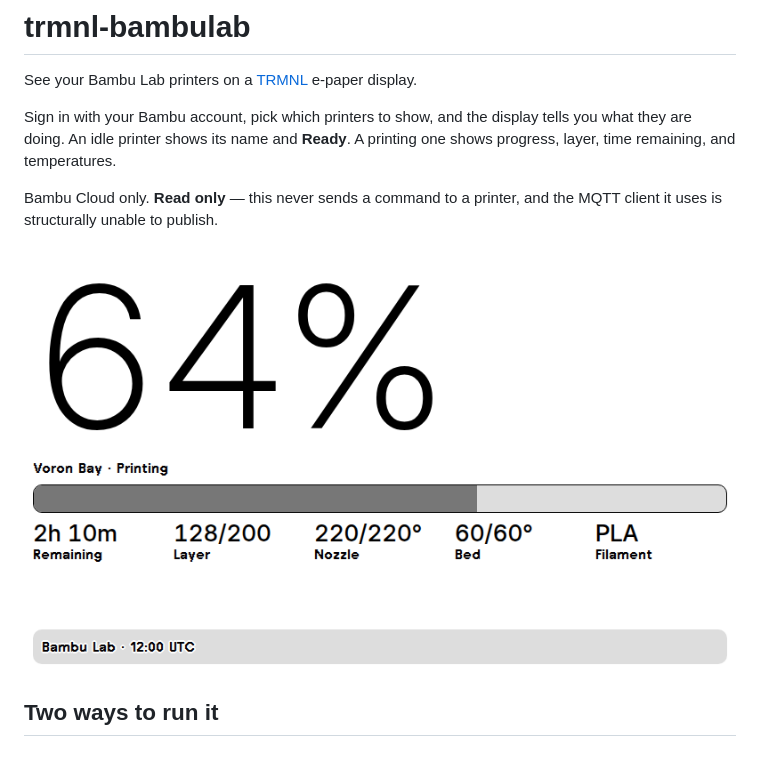
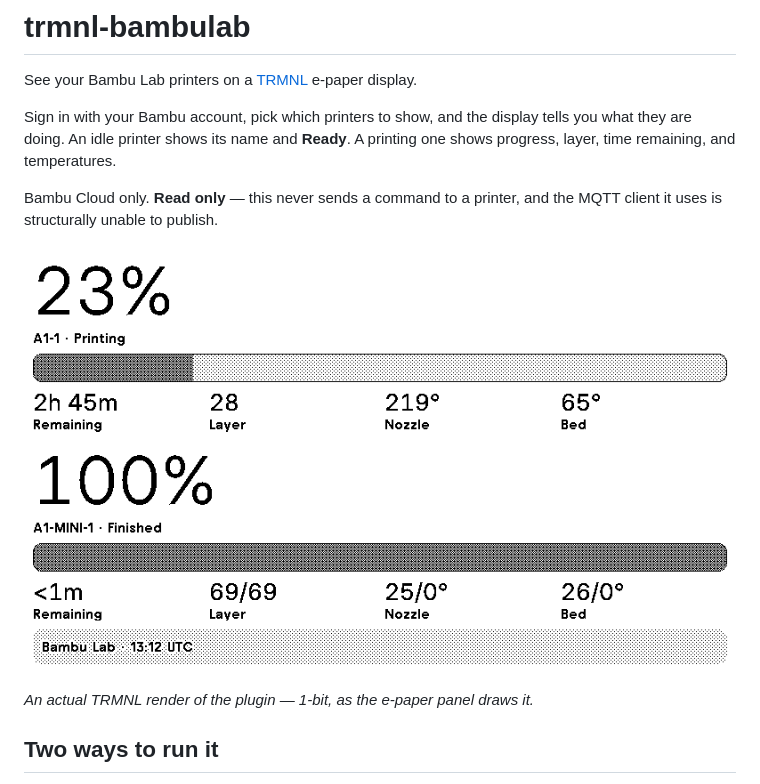
Before and after one commit to moneycaringcoder/trmnl-bambulab, a Markdown page: README.md, the part around the change. Drawn GitHub-style; pictures changed too: docs/images/device.png (added); blank space fills up the shorter version.

```diff
--- a/README.md
+++ b/README.md
@@ -9,7 +9,9 @@ printing one shows progress, layer, time remaining, and temperatures.
 Bambu Cloud only. **Read only** — this never sends a command to a printer, and
 the MQTT client it uses is structurally unable to publish.
 
-![The full-screen layout with one printer mid-print](docs/images/full.png)
+![Two printers on a TRMNL display: one mid-print with progress, layers and temperatures, one finished](docs/images/device.png)
+
+*An actual TRMNL render of the plugin — 1-bit, as the e-paper panel draws it.*
 
 ## Two ways to run it
 
```
Also changed, not shown: SECURITY.md (+4 -5 lines), docs/DECISIONS.md (+8 -6 lines), 1 other file.
